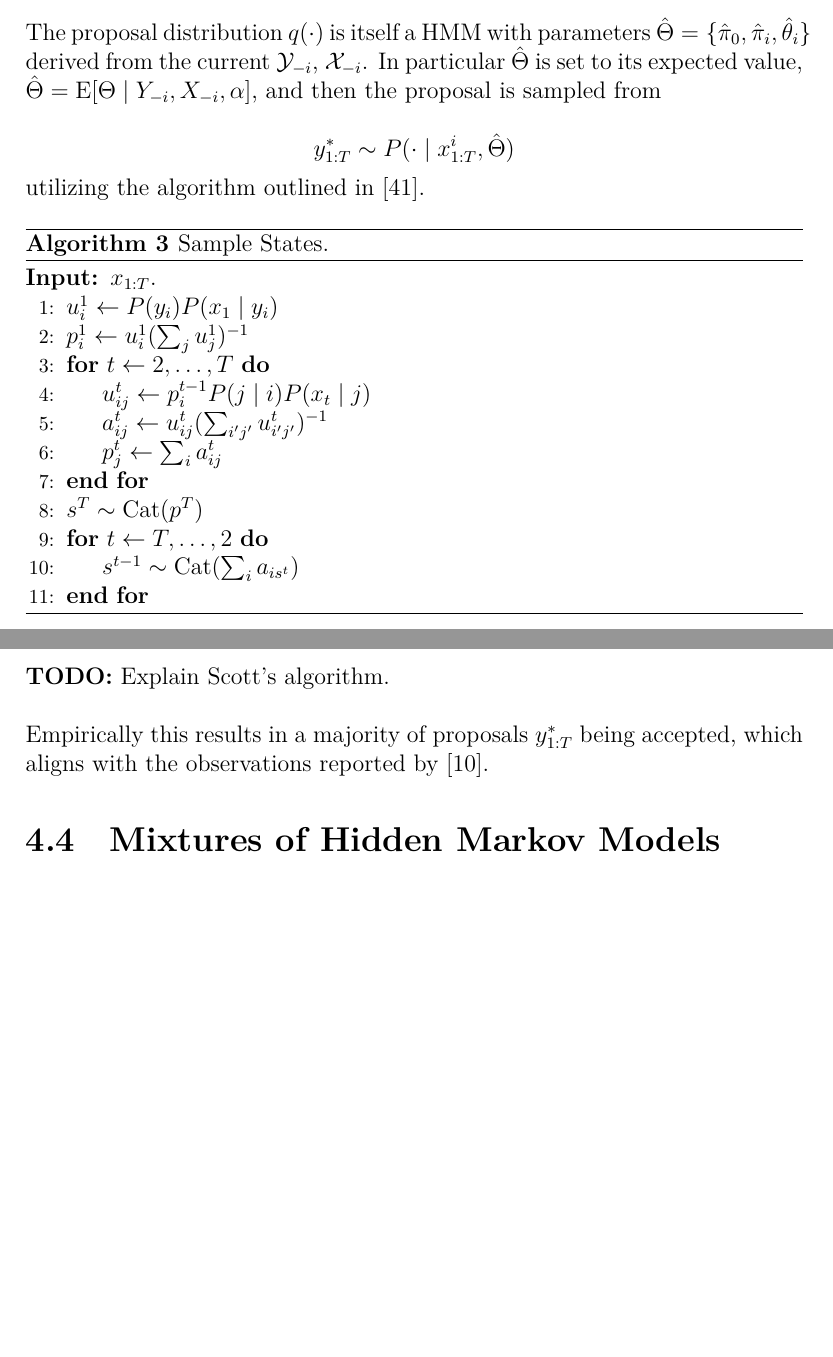
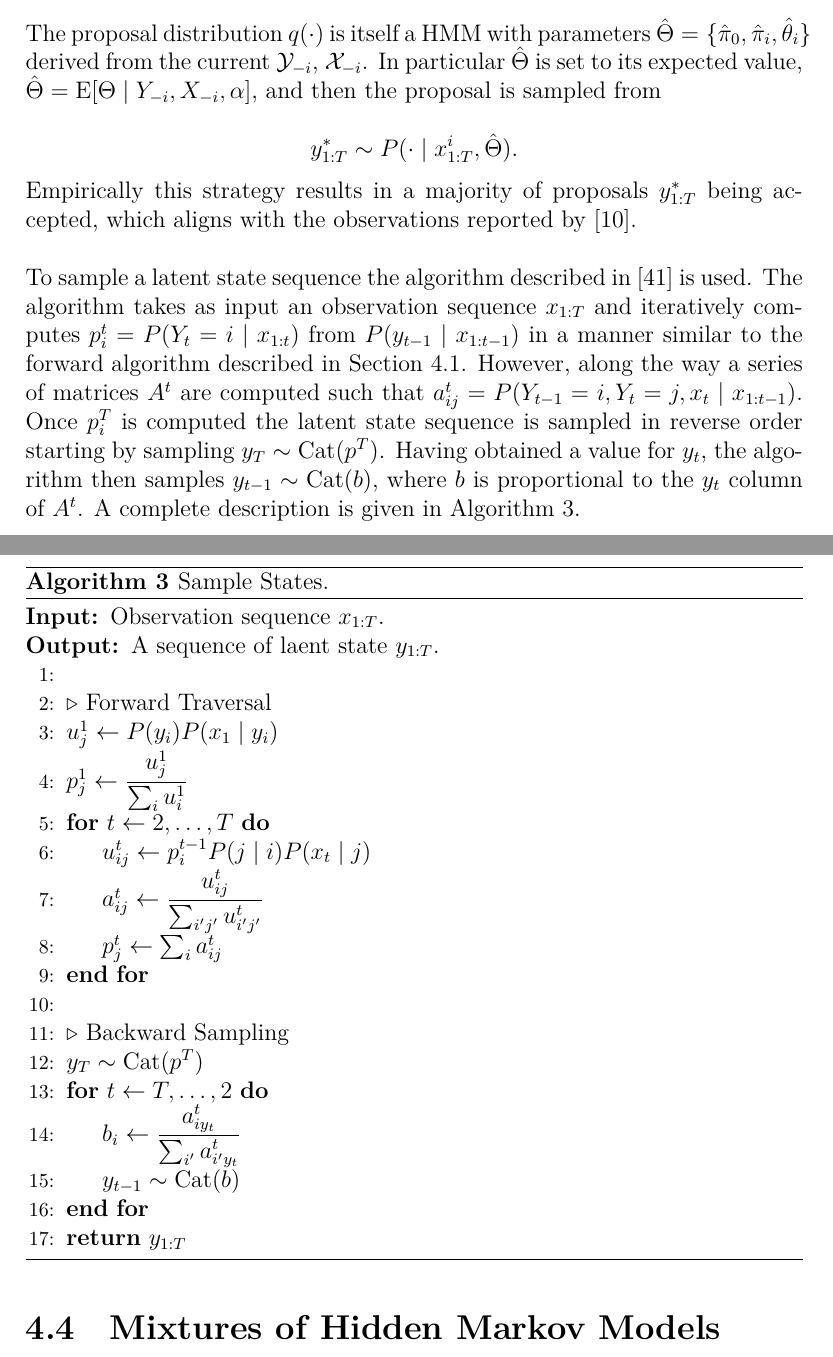
Before and after one commit to thomlake/thesis, a LaTeX thesis (tllake.thesis.tex): two parts of pages 38 and 39 of 76 before the commit and two parts of pages 38 and 39 of 77 after it, joined at a grey line, cut so that both start at the same text, the shorter picture padded with empty space. Compiled offline with XeLaTeX.

Commit message:
everything but the abstract

```diff
--- a/tllake.thesis.tex
+++ b/tllake.thesis.tex
@@ -1084,30 +1084,47 @@ $\mathcal{Y}_{-i}$, $\mathcal{X}_{-i}$. In particular $\hat{\Theta}$ is set to i
 $\hat{\Theta} = \E[\Theta \mid Y_{-i}, X_{-i}, \alpha]$, and then the proposal is sampled from
 
 \[
-    \seq{y}{1}{T}^* \sim P(\cdot \mid \seq{x}{1}{T}^i, \hat{\Theta})
+    \seq{y}{1}{T}^* \sim P(\cdot \mid \seq{x}{1}{T}^i, \hat{\Theta}).
 \]
-utilizing the algorithm outlined in~\cite{scott-bayesian-hmm}.
+Empirically this strategy results in a majority of proposals $\seq{y}{1}{T}^*$ being accepted,
+which aligns with the observations reported by~\cite{hmm-comparison-johnson}.
+\\\\
+To sample a latent state sequence the algorithm described in~\cite{scott-bayesian-hmm} is used.
+The algorithm takes as input an observation sequence $\seq{x}{1}{T}$ and iteratively computes
+$p_i^t = P(Y_t=i \mid \seq{x}{1}{t})$ from $P(y_{t-1} \mid \seq{x}{1}{t-1})$ in
+a manner similar to the forward algorithm described in Section~\ref{sec:Introduction to Hidden Markov Models}.
+However, along the way a series of matrices $A^t$ are computed such that
+$a_{ij}^t = P(Y_{t-1}=i, Y_{t}=j, x_t \mid \seq{x}{1}{t-1})$. Once $p_i^T$
+is computed the latent state sequence is sampled in reverse order starting by
+sampling $y_T \sim \Cat(p^T)$. Having obtained a value for $y_t$, the algorithm
+then samples $y_{t-1} \sim \Cat(b)$, where $b$ is proportional to the $y_t$ column
+of $A^t$. A complete description is given in Algorithm~\ref{alg:sample-states}.
+
 \begin{algorithm}[H]
-    \caption{Sample States.\label{alg:har-list}}
+    \caption{Sample States.\label{alg:sample-states}}
     \begin{algorithmic}[1]
-        \Require{$\seq{x}{1}{T}$.}
-        \State $u_i^1 \gets P(y_i)P(x_1 \mid y_i)$
-        \State $p_i^1 \gets u_i^1 (\sum_j u_j^1)^{-1}$
+        \Require{Observation sequence $\seq{x}{1}{T}$.}
+        \Ensure{A sequence of laent state $\seq{y}{1}{T}$.}
+        \State
+        \State \(\triangleright\) Forward Traversal
+        \State $u_j^1 \gets P(y_i)P(x_1 \mid y_i)$
+        \State $p_j^1 \gets \dfrac{u_j^1}{\sum_i u_i^1}$
         \For{$t \gets 2, \ldots, T$}
             \State $u_{ij}^t \gets p_i^{t-1}P(j \mid i)P(x_t \mid j)$
-            \State $a_{ij}^t \gets u_{ij}^t (\sum_{i^\p j^\p} u_{i^\p j^\p}^t)^{-1}$
+            \State $a_{ij}^t \gets \dfrac{u_{ij}^t}{\sum_{i^\p j^\p} u_{i^\p j^\p}^t}$
             \State $p_j^t \gets \sum_i a_{ij}^t$
         \EndFor
-        \State $s^T \sim \Cat(p^T)$
+        \State
+        \State \(\triangleright\) Backward Sampling
+        \State $y_T \sim \Cat(p^T)$
         \For{$t \gets T, \ldots, 2$}
-            \State $s^{t-1} \sim \Cat(\sum_i a_{i s^t})$
+            \State $b_i \gets \dfrac{a_{i y_t}^t}{\sum_{i^\p}a_{i^\p y_t}^t}$
+            \State $y_{t-1} \sim \Cat(b)$
         \EndFor
+        \State \Return $\seq{y}{1}{T}$
     \end{algorithmic}
 \end{algorithm}
-\textbf{TODO:} Explain Scott's algorithm.
-\\\\
-Empirically this results in a majority of proposals $\seq{y}{1}{T}^*$ being accepted, which aligns
-with the observations reported by~\cite{hmm-comparison-johnson}.
+
 
 \section{Mixtures of Hidden Markov Models}
 \label{sec:Mixtures of Hidden Markov Models}
```
Also changed, not shown: tllake.thesis.pdf.
